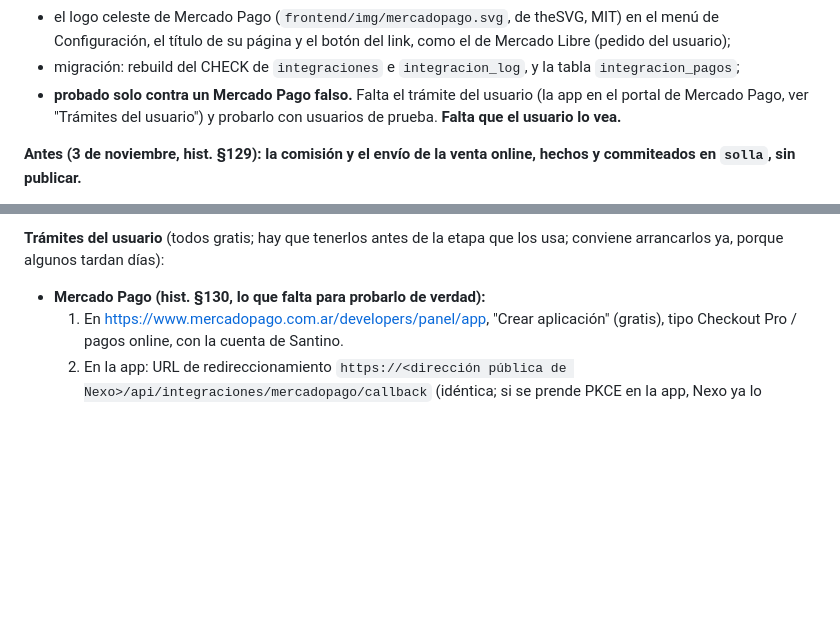
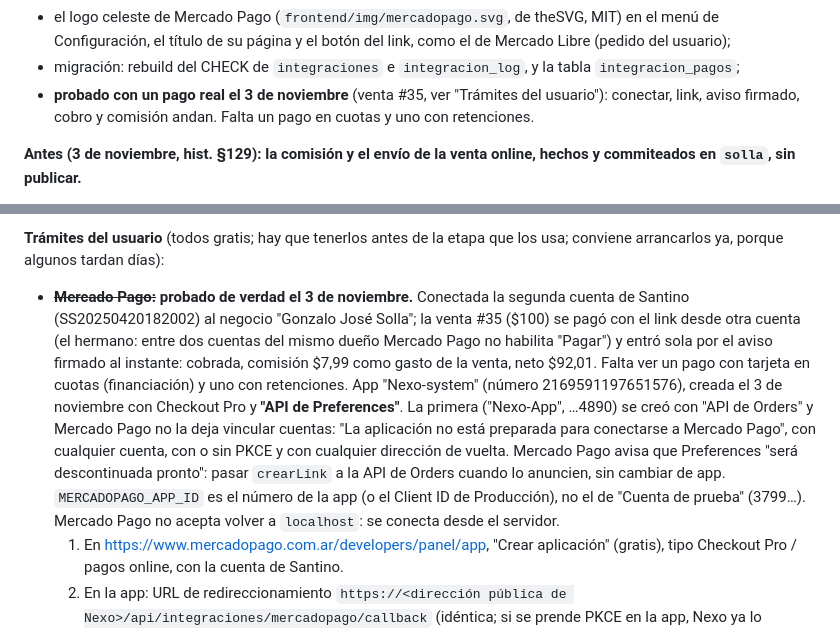
Before and after one commit to Code7C26/Nexo, a Markdown page: handoff.md, 2 parts joined by grey strips. Drawn GitHub-style; blank space fills up the shorter version.

Commit message:
docs(handoff): Mercado Pago probado con un pago real; la app tiene que ser de API de Preferences
Co-Authored-By: Claude Opus 5.5 <noreply@anthropic.com>

```diff
--- a/handoff.md
+++ b/handoff.md
@@ -37,9 +37,9 @@ hechos y commiteados en `solla`, sin publicar** (sesión sin el usuario:
   link, como el de Mercado Libre (pedido del usuario);
 - migración: rebuild del CHECK de `integraciones` e `integracion_log`, y la
   tabla `integracion_pagos`;
-- **probado solo contra un Mercado Pago falso.** Falta el trámite del usuario
-  (la app en el portal de Mercado Pago, ver "Trámites del usuario") y probarlo
-  con usuarios de prueba. **Falta que el usuario lo vea.**
+- **probado con un pago real el 3 de noviembre** (venta #35, ver "Trámites
+  del usuario"): conectar, link, aviso firmado, cobro y comisión andan. Falta
+  un pago en cuotas y uno con retenciones.
 
 **Antes (3 de noviembre, hist. §129): la comisión y el envío de la venta
 online, hechos y commiteados en `solla`, sin publicar.**
@@ -1968,7 +1968,23 @@ octubre).
 
 **Trámites del usuario** (todos gratis; hay que tenerlos antes de la etapa que
 los usa; conviene arrancarlos ya, porque algunos tardan días):
-- **Mercado Pago (hist. §130, lo que falta para probarlo de verdad):**
+- ~~**Mercado Pago:**~~ **probado de verdad el 3 de noviembre.** Conectada
+  la segunda cuenta de Santino (SS20250420182002) al negocio "Gonzalo José
+  Solla"; la venta #35 ($100) se pagó con el link desde otra cuenta (el
+  hermano: entre dos cuentas del mismo dueño Mercado Pago no habilita
+  "Pagar") y entró sola por el aviso firmado al instante: cobrada, comisión
+  $7,99 como gasto de la venta, neto $92,01. Falta ver un pago con tarjeta en
+  cuotas (financiación) y uno con retenciones.
+  App "Nexo-system" (número 2169591197651576), creada el 3 de noviembre con
+  Checkout Pro y **"API de Preferences"**. La primera ("Nexo-App", …4890) se
+  creó con "API de Orders" y Mercado Pago no la deja vincular cuentas: "La
+  aplicación no está preparada para conectarse a Mercado Pago", con
+  cualquier cuenta, con o sin PKCE y con cualquier dirección de vuelta.
+  Mercado Pago avisa que Preferences "será descontinuada pronto": pasar
+  `crearLink` a la API de Orders cuando lo anuncien, sin cambiar de app.
+  `MERCADOPAGO_APP_ID` es el número de la app (o el Client ID de Producción),
+  no el de "Cuenta de prueba" (3799…). Mercado Pago no acepta volver a
+  `localhost`: se conecta desde el servidor.
   1. En https://www.mercadopago.com.ar/developers/panel/app, "Crear
      aplicación" (gratis), tipo Checkout Pro / pagos online, con la cuenta de
      Santino.
```
